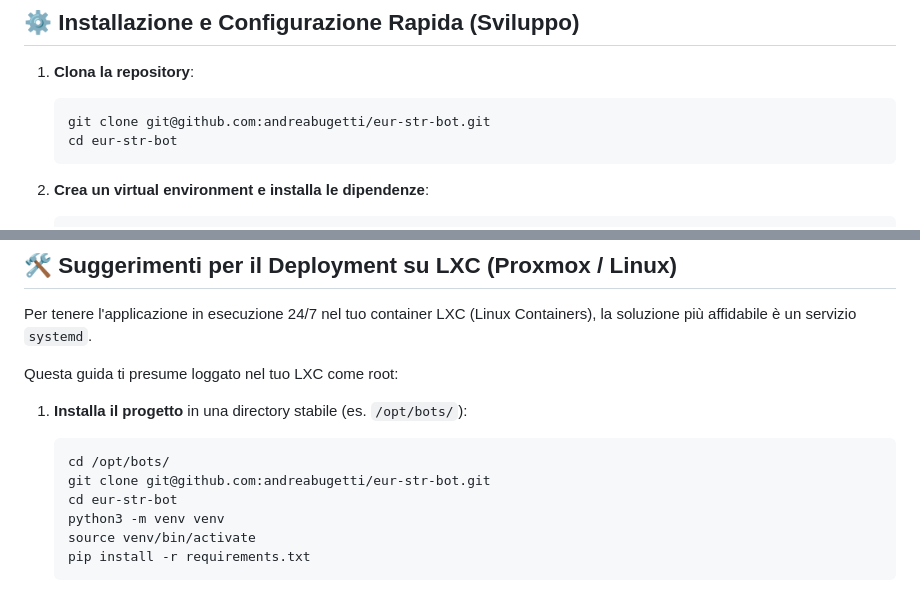
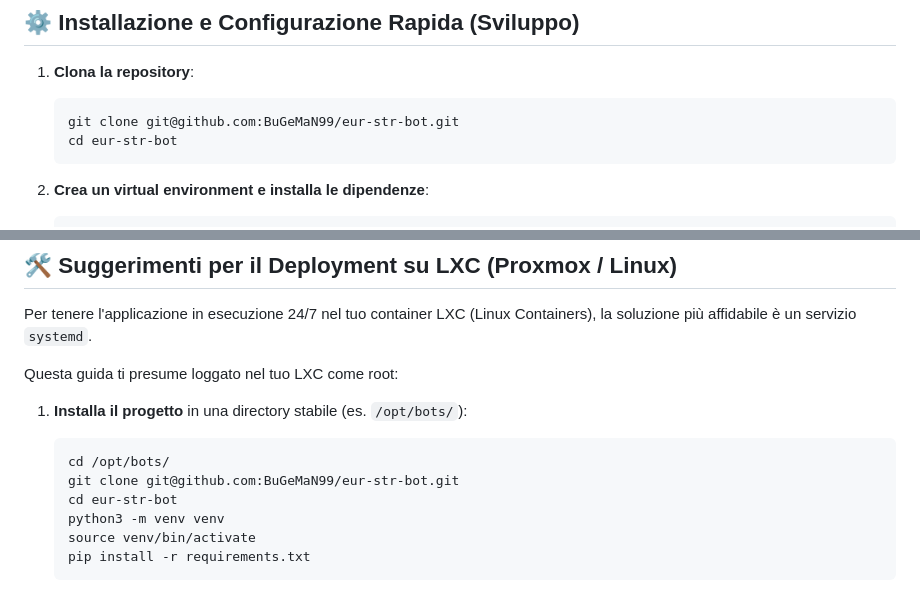
Before and after one commit to BuGeMaN99/eur-str-bot, a Markdown page: README.md, 2 parts joined by grey strips. Drawn GitHub-style.

Commit message:
update username

````diff
--- a/README.md
+++ b/README.md
@@ -15,7 +15,7 @@ Mostra i risultati su una dashboard web dal design moderno (chiaro/scuro) che in
 
 1. **Clona la repository**:
    ```bash
-   git clone git@github.com:andreabugetti/eur-str-bot.git
+   git clone git@github.com:BuGeMaN99/eur-str-bot.git
    cd eur-str-bot
    ```
 
@@ -44,7 +44,7 @@ Questa guida ti presume loggato nel tuo LXC come root:
 1. **Installa il progetto** in una directory stabile (es. `/opt/bots/`):
    ```bash
    cd /opt/bots/
-   git clone git@github.com:andreabugetti/eur-str-bot.git
+   git clone git@github.com:BuGeMaN99/eur-str-bot.git
    cd eur-str-bot
    python3 -m venv venv
    source venv/bin/activate
````
